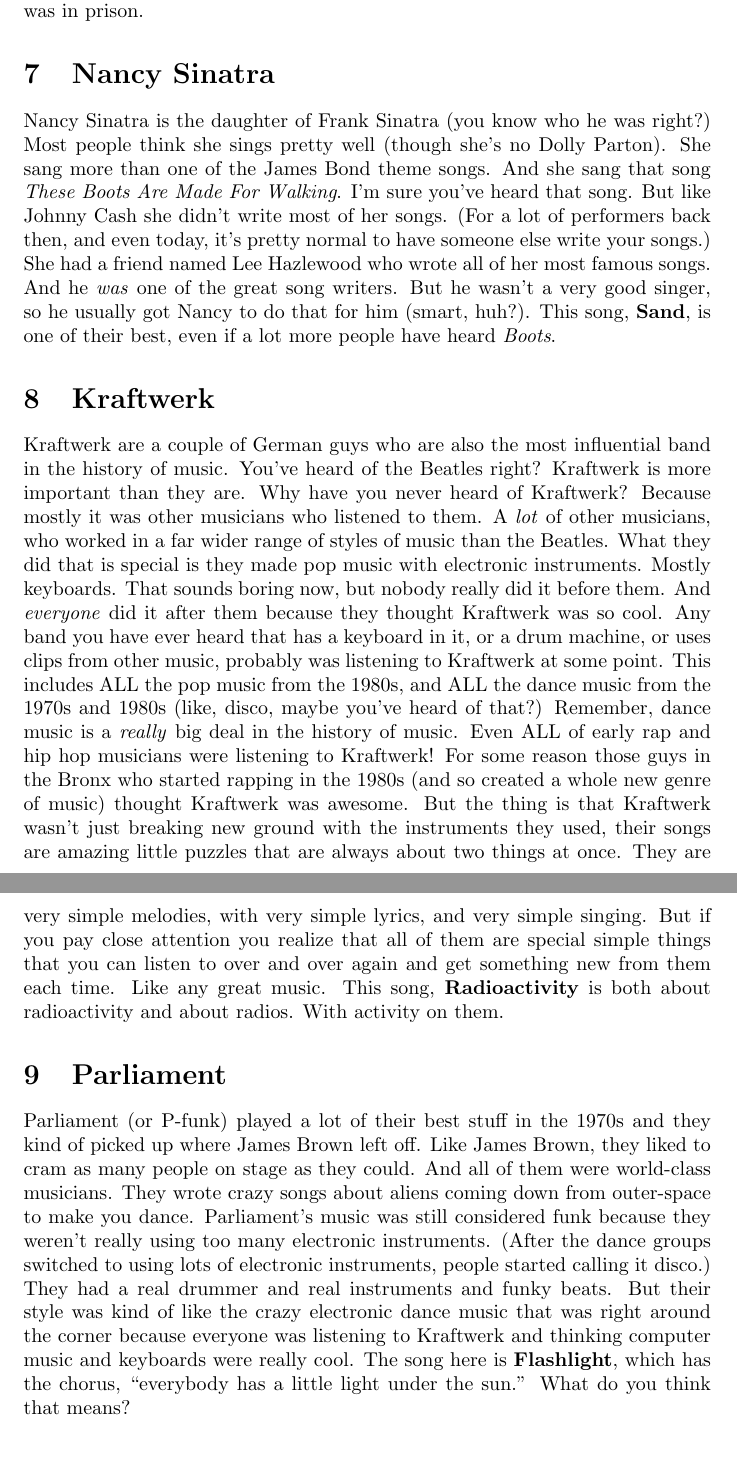
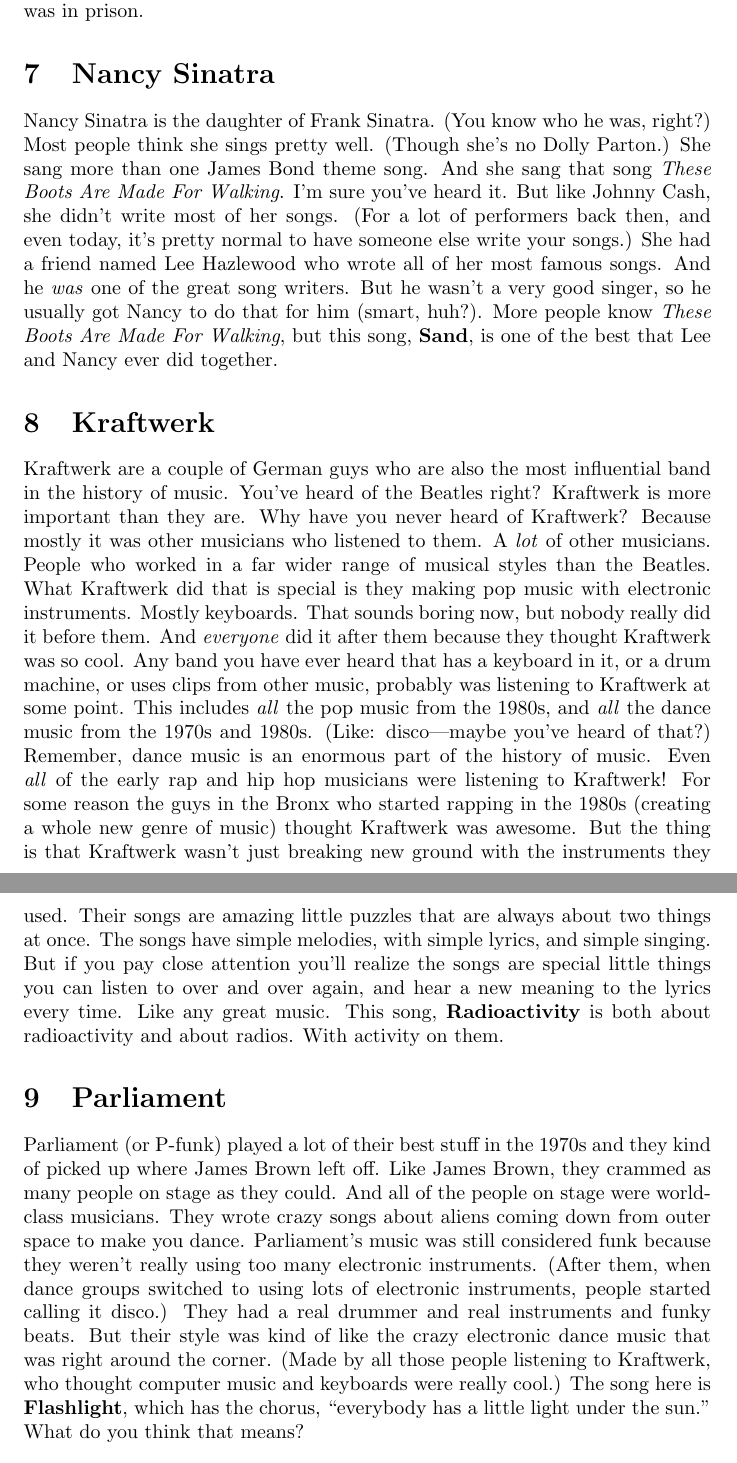
Before and after one commit to grannycart/musicforemma, a LaTeX document (texfiles/MusicforEmma.tex): two parts of pages 4 and 5 of 9, joined at a grey line, cut so that both start at the same text. Compiled offline with pdfLaTeX.

Commit message:
edited up to, but not including Brian Eno

```diff
--- a/texfiles/MusicforEmma.tex
+++ b/texfiles/MusicforEmma.tex
@@ -123,17 +123,17 @@
 The second most important dude in the history of country music is Merle Haggard. He was \emph{at} the show Johnny Cash played in San Quentin---because he was in prison.
 
 \section{Nancy Sinatra}
-Nancy Sinatra is the daughter of Frank Sinatra (you know who he was right?)
-Most people think she sings pretty well (though she's no Dolly Parton).
-She sang more than one of the James Bond theme songs.
+Nancy Sinatra is the daughter of Frank Sinatra. (You know who he was, right?)
+Most people think she sings pretty well. (Though she's no Dolly Parton.)
+She sang more than one James Bond theme song.
 And she sang that song \emph{These Boots Are Made For Walking}.
-I'm sure you've heard that song.
-But like Johnny Cash she didn't write most of her songs.
+I'm sure you've heard it.
+But like Johnny Cash, she didn't write most of her songs.
 (For a lot of performers back then, and even today, it's pretty normal to have someone else write your songs.)
 She had a friend named Lee Hazlewood who wrote all of her most famous songs.
 And he \emph{was} one of the great song writers.
 But he wasn't a very good singer, so he usually got Nancy to do that for him (smart, huh?).
-This song, \textbf{Sand}, is one of their best, even if a lot more people have heard \emph{Boots}.
+More people know \emph{These Boots Are Made For Walking}, but this song, \textbf{Sand}, is one of the best that Lee and Nancy ever did together.
 
 \section{Kraftwerk}
 Kraftwerk are a couple of German guys who are also the most influential band in the history of music.
@@ -141,32 +141,36 @@
 Kraftwerk is more important than they are.
 Why have you never heard of Kraftwerk?
 Because mostly it was other musicians who listened to them.
-A \emph{lot} of other musicians, who worked in a far wider range of styles of music than the Beatles.
-What they did that is special is they made pop music with electronic instruments.
+A \emph{lot} of other musicians.
+People who worked in a far wider range of musical styles than the Beatles.
+What Kraftwerk did that is special is they making pop music with electronic instruments.
 Mostly keyboards.
 That sounds boring now, but nobody really did it before them.
 And \emph{everyone} did it after them because they thought Kraftwerk was so cool.
 Any band you have ever heard that has a keyboard in it, or a drum machine, or uses clips from other music, probably was listening to Kraftwerk at some point.
-This includes ALL the pop music from the 1980s, and ALL the dance music from the 1970s and 1980s (like, disco, maybe you've heard of that?)
-Remember, dance music is a \emph{really} big deal in the history of music.
-Even ALL of early rap and hip hop musicians were listening to Kraftwerk!
-For some reason those guys in the Bronx who started rapping in the 1980s (and so created a whole new genre of music) thought Kraftwerk was awesome.
-But the thing is that Kraftwerk wasn't just breaking new ground with the instruments they used, their songs are amazing little puzzles that are always about two things at once.
-They are very simple melodies, with very simple lyrics, and very simple singing.
-But if you pay close attention you realize that all of them are special simple things that you can listen to over and over again and get something new from them each time.
+This includes \emph{all} the pop music from the 1980s, and \emph{all} the dance music from the 1970s and 1980s. (Like: disco---maybe you've heard of that?)
+Remember, dance music is an enormous part of the history of music.
+Even \emph{all} of the early rap and hip hop musicians were listening to Kraftwerk!
+For some reason the guys in the Bronx who started rapping in the 1980s (creating a whole new genre of music) thought Kraftwerk was awesome.
+But the thing is that Kraftwerk wasn't just breaking new ground with the instruments they used.
+Their songs are amazing little puzzles that are always about two things at once.
+The songs have simple melodies, with simple lyrics, and simple singing.
+But if you pay close attention you'll realize the songs are special little things you can listen to over and over again, and hear a new meaning to the lyrics every time.
 Like any great music.
 This song, \textbf{Radioactivity} is both about radioactivity and about radios. With activity on them.
 
 \section{Parliament}
 Parliament (or P-funk) played a lot of their best stuff in the 1970s and they kind of picked up where James Brown left off.
-Like James Brown, they liked to cram as many people on stage as they could.
-And all of them were world-class musicians.
-They wrote crazy songs about aliens coming down from outer-space to make you dance.
+Like James Brown, they crammed as many people on stage as they could.
+And all of the people on stage were world-class musicians.
+They wrote crazy songs about aliens coming down from outer space to make you dance.
 Parliament's music was still considered funk because they weren't really using too many electronic instruments.
-(After the dance groups switched to using lots of electronic instruments, people started calling it disco.)
+(After them, when dance groups switched to using lots of electronic instruments, people started calling it disco.)
 They had a real drummer and real instruments and funky beats.
-But their style was kind of like the crazy electronic dance music that was right around the corner because everyone was listening to Kraftwerk and thinking computer music and keyboards were really cool.
-The song here is \textbf{Flashlight}, which has the chorus, ``everybody has a little light under the sun.'' What do you think that means?
+But their style was kind of like the crazy electronic dance music that was right around the corner.
+(Made by all those people listening to Kraftwerk, who thought computer music and keyboards were really cool.)
+The song here is \textbf{Flashlight}, which has the chorus, ``everybody has a little light under the sun.''
+What do you think that means?
 
 \section{Brian Eno}
 Also in the 1970s (you had no idea the 1970s were so important to music, did you?) there was this guy Brian Eno.
```
